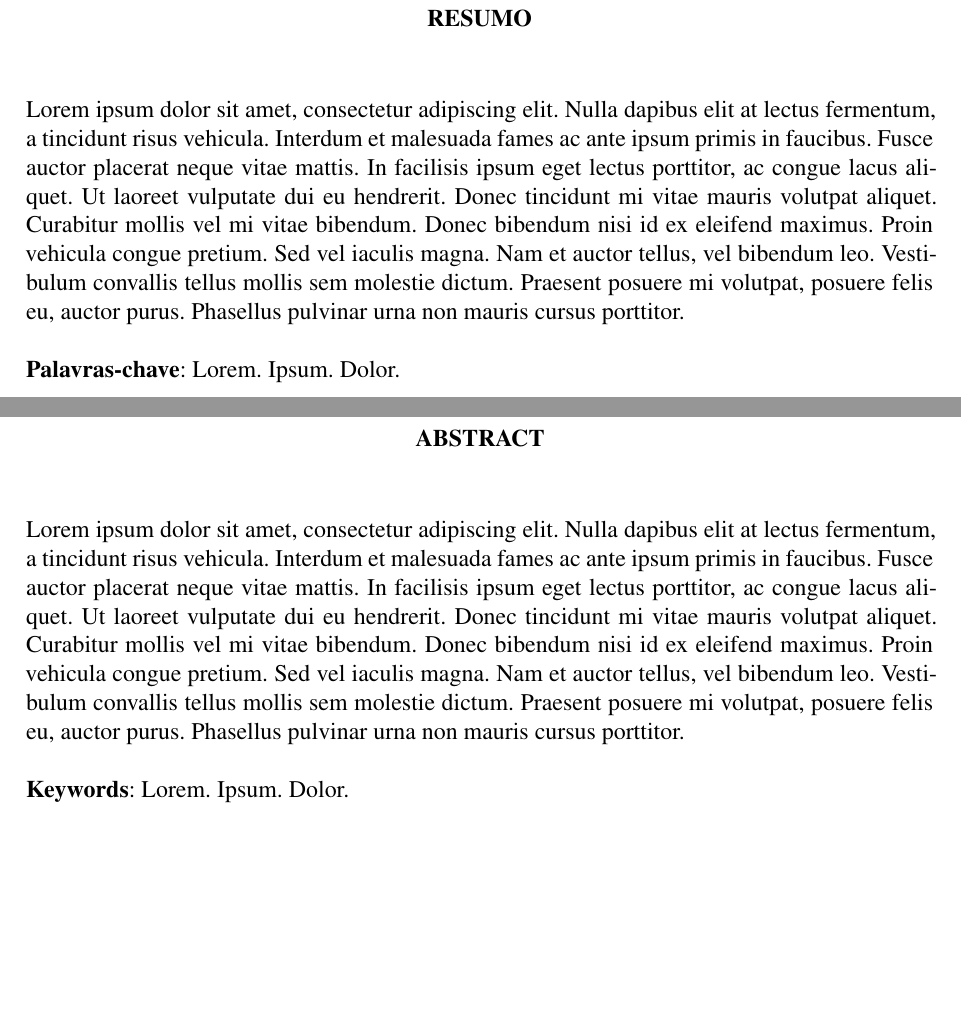
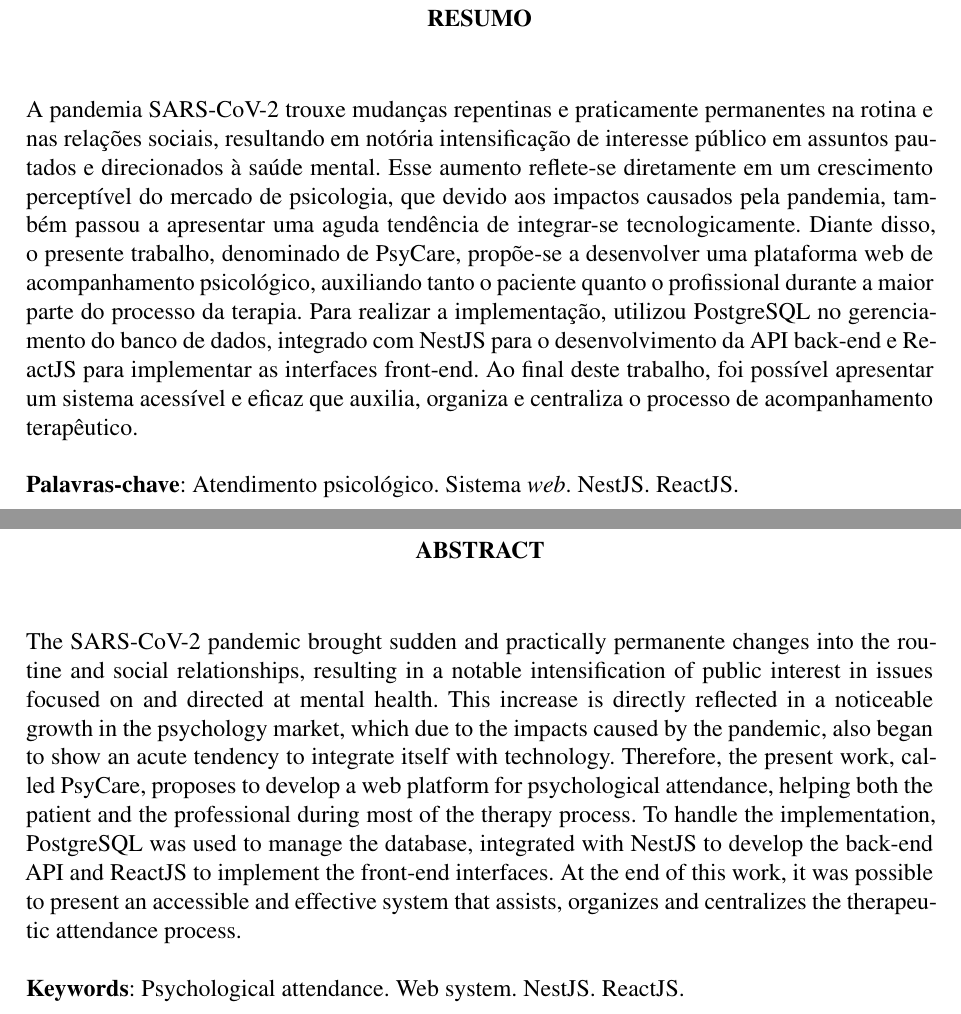
Before and after one commit to PsyCare-org/psycare-monography, a LaTeX thesis (uri-tcc.tex, which reads elements/pre-textual/abstract.tex, elements/pre-textual/resumo.tex): two parts of pages 6 and 7 of 35, joined at a grey line, cut so that both start at the same text, the shorter picture padded with empty space. Compiled offline with pdfLaTeX.

Commit message:
Feat: 'Resumo' and 'Abstract'

```diff
--- a/elements/pre-textual/abstract.tex
+++ b/elements/pre-textual/abstract.tex
@@ -1,9 +1,9 @@
 \begin{resumo}[ABSTRACT]
 \begin{SingleSpacing}
 
-Lorem ipsum dolor sit amet, consectetur adipiscing elit. Nulla dapibus elit at lectus fermentum, a tincidunt risus vehicula. Interdum et malesuada fames ac ante ipsum primis in faucibus. Fusce auctor placerat neque vitae mattis. In facilisis ipsum eget lectus porttitor, ac congue lacus aliquet. Ut laoreet vulputate dui eu hendrerit. Donec tincidunt mi vitae mauris volutpat aliquet. Curabitur mollis vel mi vitae bibendum. Donec bibendum nisi id ex eleifend maximus. Proin vehicula congue pretium. Sed vel iaculis magna. Nam et auctor tellus, vel bibendum leo. Vestibulum convallis tellus mollis sem molestie dictum. Praesent posuere mi volutpat, posuere felis eu, auctor purus. Phasellus pulvinar urna non mauris cursus porttitor. \\
+The SARS-CoV-2 pandemic brought sudden and practically permanente changes into the routine and social relationships, resulting in a notable intensification of public interest in issues focused on and directed at mental health. This increase is directly reflected in a noticeable growth in the psychology market, which due to the impacts caused by the pandemic, also began to show an acute tendency to integrate itself with technology. Therefore, the present work, called PsyCare, proposes to develop a web platform for psychological attendance, helping both the patient and the professional during most of the therapy process. To handle the implementation, PostgreSQL was used to manage the database, integrated with NestJS to develop the back-end API and ReactJS to implement the front-end interfaces. At the end of this work, it was possible to present an accessible and effective system that assists, organizes and centralizes the therapeutic attendance process. \\
 
-\textbf{Keywords}: Lorem. Ipsum. Dolor.
+\textbf{Keywords}: Psychological attendance. Web system. NestJS. ReactJS.
 
 \end{SingleSpacing}
 \end{resumo}
--- a/elements/pre-textual/resumo.tex
+++ b/elements/pre-textual/resumo.tex
@@ -1,9 +1,9 @@
 \begin{resumo}[RESUMO]
 \begin{SingleSpacing}
 
-Lorem ipsum dolor sit amet, consectetur adipiscing elit. Nulla dapibus elit at lectus fermentum, a tincidunt risus vehicula. Interdum et malesuada fames ac ante ipsum primis in faucibus. Fusce auctor placerat neque vitae mattis. In facilisis ipsum eget lectus porttitor, ac congue lacus aliquet. Ut laoreet vulputate dui eu hendrerit. Donec tincidunt mi vitae mauris volutpat aliquet. Curabitur mollis vel mi vitae bibendum. Donec bibendum nisi id ex eleifend maximus. Proin vehicula congue pretium. Sed vel iaculis magna. Nam et auctor tellus, vel bibendum leo. Vestibulum convallis tellus mollis sem molestie dictum. Praesent posuere mi volutpat, posuere felis eu, auctor purus. Phasellus pulvinar urna non mauris cursus porttitor. \\
+A pandemia SARS-CoV-2 trouxe mudanças repentinas e praticamente permanentes na rotina e nas relações sociais, resultando em notória intensificação de interesse público em assuntos pautados e direcionados à saúde mental. Esse aumento reflete-se diretamente em um crescimento perceptível do mercado de psicologia, que devido aos impactos causados pela pandemia, também passou a apresentar uma aguda tendência de integrar-se tecnologicamente. Diante disso, o presente trabalho, denominado de PsyCare, propõe-se a desenvolver uma plataforma web de acompanhamento psicológico, auxiliando tanto o paciente quanto o profissional durante a maior parte do processo da terapia. Para realizar a implementação, utilizou PostgreSQL no gerenciamento do banco de dados, integrado com NestJS para o desenvolvimento da API back-end e ReactJS para implementar as interfaces front-end. Ao final deste trabalho, foi possível apresentar um sistema acessível e eficaz que auxilia, organiza e centraliza o processo de acompanhamento terapêutico. \\
 
-\textbf{Palavras-chave}: Lorem. Ipsum. Dolor.
+\textbf{Palavras-chave}: Atendimento psicológico. Sistema \textit{web}. NestJS. ReactJS.
 
 \end{SingleSpacing}
 \end{resumo}
```
Also changed, not shown: uri-tcc.pdf.
